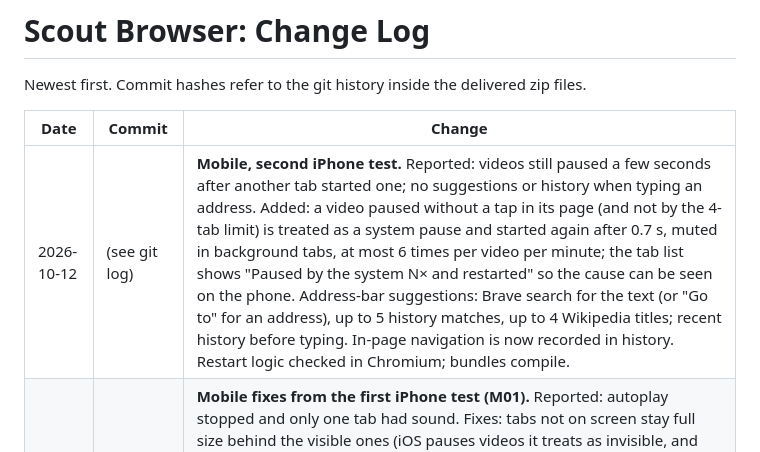
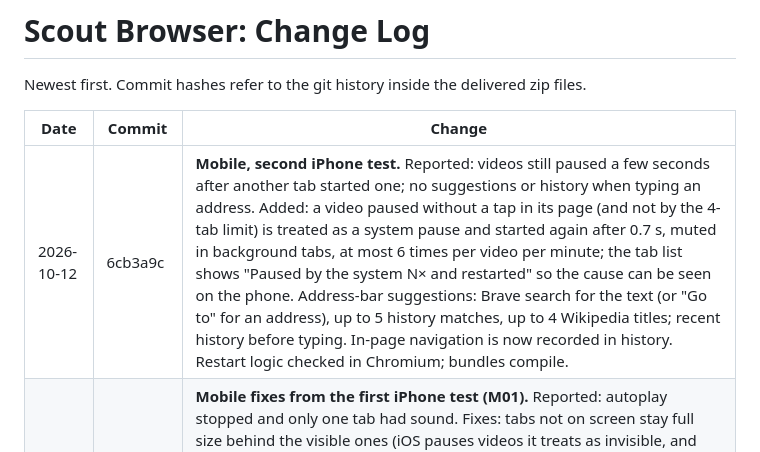
Before and after one commit to westernCasa/node_browser, a Markdown page: docs/05-changelog.md, the part around the change. Rendered like a GitHub page.

Commit message:
Changelog: commit hash
Co-Authored-By: Claude Opus 5.5 <noreply@anthropic.com>
Claude-Session: https://claude.ai/code/session_011V7Bv7WZ9Q92MZoNWYwevQ

```diff
--- a/docs/05-changelog.md
+++ b/docs/05-changelog.md
@@ -4,7 +4,7 @@ Newest first. Commit hashes refer to the git history inside the delivered zip fi
 
 | Date | Commit | Change |
 | --- | --- | --- |
-| 2026-10-12 | (see git log) | **Mobile, second iPhone test.** Reported: videos still paused a few seconds after another tab started one; no suggestions or history when typing an address. Added: a video paused without a tap in its page (and not by the 4-tab limit) is treated as a system pause and started again after 0.7 s, muted in background tabs, at most 6 times per video per minute; the tab list shows "Paused by the system N× and restarted" so the cause can be seen on the phone. Address-bar suggestions: Brave search for the text (or "Go to" for an address), up to 5 history matches, up to 4 Wikipedia titles; recent history before typing. In-page navigation is now recorded in history. Restart logic checked in Chromium; bundles compile. |
+| 2026-10-12 | 6cb3a9c | **Mobile, second iPhone test.** Reported: videos still paused a few seconds after another tab started one; no suggestions or history when typing an address. Added: a video paused without a tap in its page (and not by the 4-tab limit) is treated as a system pause and started again after 0.7 s, muted in background tabs, at most 6 times per video per minute; the tab list shows "Paused by the system N× and restarted" so the cause can be seen on the phone. Address-bar suggestions: Brave search for the text (or "Go to" for an address), up to 5 history matches, up to 4 Wikipedia titles; recent history before typing. In-page navigation is now recorded in history. Restart logic checked in Chromium; bundles compile. |
 | 2026-10-12 | 88cafc7 | **Mobile fixes from the first iPhone test (M01).** Reported: autoplay stopped and only one tab had sound. Fixes: tabs not on screen stay full size behind the visible ones (iOS pauses videos it treats as invisible, and 1x1 off-screen tabs counted as invisible); the tab you switch to is unmuted again (before, a tab muted once stayed muted); media that starts later in a background tab is muted as it starts; autoplay also runs after in-page navigation (m.youtube.com). Sound from several tabs at once: not possible on iPhone and iPad, where WebKit lets only one video with sound play; added "Sound: all" for Android. Bundles compile; to retest on the phone. |
 | 2026-10-12 | 4bf409b | **Sound from all tabs (B37) and center on click (B38).** Toolbar button "Sound: one / Sound: all" (also View menu, Cmd/Ctrl+Shift+A) lets every playing tab be heard at once; remembered between runs; desktop only. Clicking a video, image or embedded player scrolls it to the middle of the view, including clicks on player overlays and inside player iframes; small images ignored; new site rule `center` (default true); desktop and mobile. New test `10-center-and-sound`; suites 01-09 unchanged. |
 | 2026-10-12 | 0fe29c5 | **Playback limit (B35) and a crash fix (B36).** Media autoplays in every tab and up to 4 tabs play at once; when a fifth starts, the tab that started playing longest ago is paused (never the active tab), marked ⏸, and resumes when opened. Shared `core/playback.js` used by desktop and mobile; `npm run test:playback`. Fixed: closing a tab while its video played crashed the app (also in earlier versions); the page is now blanked before it is closed. New test `09-playback-limit`; suites 01-08 unchanged. |
```
